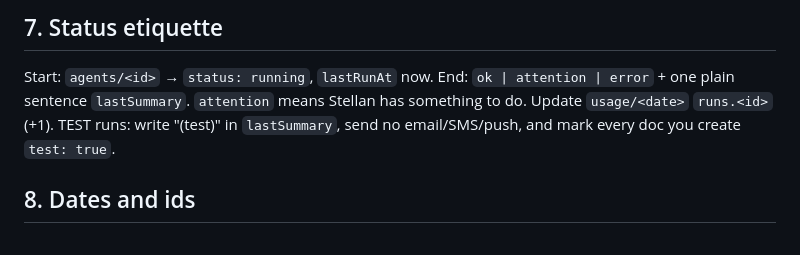
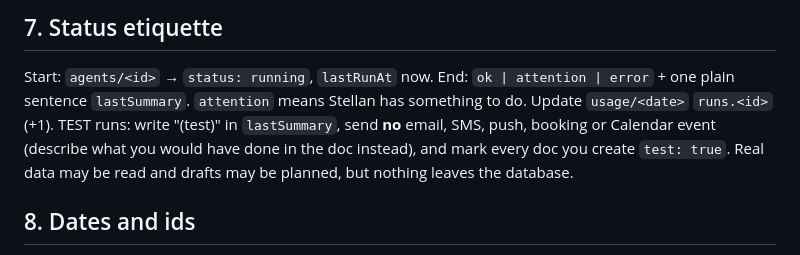
Before and after one commit to stellanrowbotham/Stellan, a Markdown page: agents/v4/shared.md, the part around the change. Drawn GitHub-style.

Commit message:
edit: TEST runs must not touch Calendar, email, SMS or bookings
Co-Authored-By: Claude Sonnet 5.5 <noreply@anthropic.com>
Claude-Session: https://claude.ai/code/session_01CofDZcmpx4paAwA6PYiHy2

```diff
--- a/agents/v4/shared.md
+++ b/agents/v4/shared.md
@@ -47,7 +47,7 @@ Non-urgent things never text. Reminders marked `channel: sms` count toward the s
 
 ## 7. Status etiquette
 Start: `agents/<id>` → `status: running`, `lastRunAt` now. End: `ok | attention | error` + one plain sentence `lastSummary`. `attention` means Stellan has something to do.
-Update `usage/<date>` `runs.<id>` (+1). TEST runs: write "(test)" in `lastSummary`, send no email/SMS/push, and mark every doc you create `test: true`.
+Update `usage/<date>` `runs.<id>` (+1). TEST runs: write "(test)" in `lastSummary`, send **no** email, SMS, push, booking or Calendar event (describe what you would have done in the doc instead), and mark every doc you create `test: true`. Real data may be read and drafts may be planned, but nothing leaves the database.
 
 ## 8. Dates and ids
 The Brain page orders collections by a timestamp, so **always set** `createdAt` (messages, alerts, reminders, bookings, opportunities), `updatedAt` (contacts, memory), `flaggedAt` (mail), `start` (practice, tournaments), `week` (meals) and `date` (daily, activity). A doc without its ordering field never appears on the page.
```
